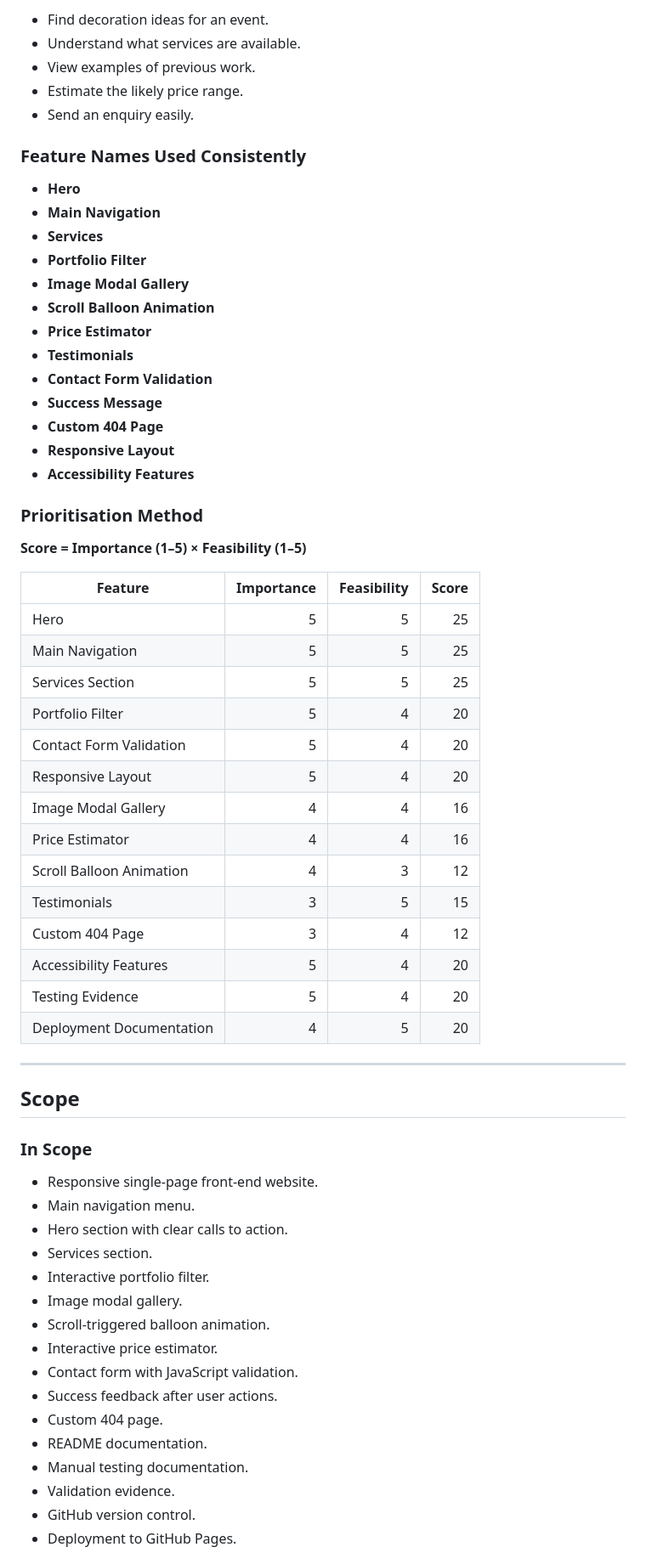
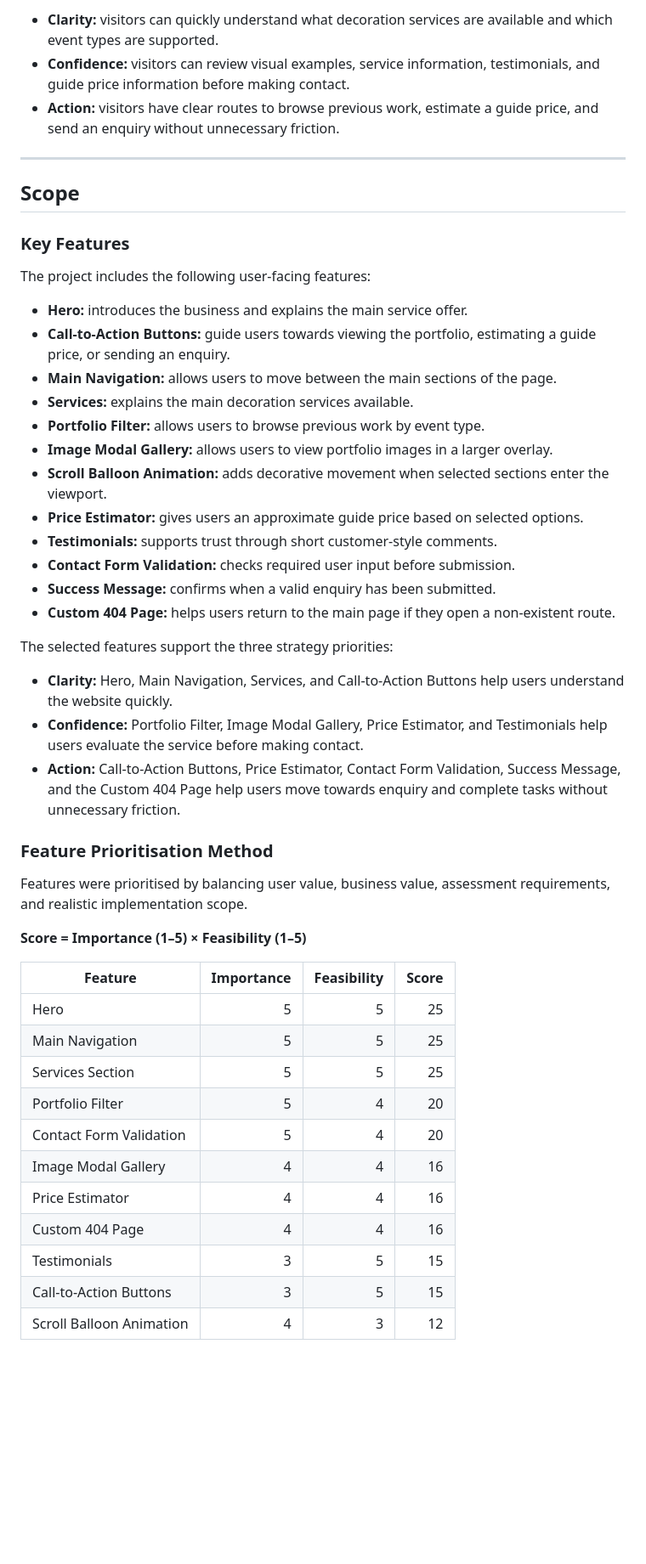
Before and after one commit to ShvetsViktor/rainbow_me_deco, a Markdown page: README.md, the part around one of its changes. Shown at 85% size. GitHub-like rendering; blank space fills up the shorter version.

```diff
--- a/README.md
+++ b/README.md
@@ -143,27 +121,38 @@ This project is successful when:
 
-- Find decoration ideas for an event.
-- Understand what services are available.
-- View examples of previous work.
-- Estimate the likely price range.
-- Send an enquiry easily.
+- **Clarity:** visitors can quickly understand what decoration services are available and which event types are supported.
+- **Confidence:** visitors can review visual examples, service information, testimonials, and guide price information before making contact.
+- **Action:** visitors have clear routes to browse previous work, estimate a guide price, and send an enquiry without unnecessary friction.
 
-### Feature Names Used Consistently
+---
 
-- **Hero**
-- **Main Navigation**
-- **Services**
-- **Portfolio Filter**
-- **Image Modal Gallery**
-- **Scroll Balloon Animation**
-- **Price Estimator**
-- **Testimonials**
-- **Contact Form Validation**
-- **Success Message**
-- **Custom 404 Page**
-- **Responsive Layout**
-- **Accessibility Features**
+## Scope
 
-### Prioritisation Method
+### Key Features
+
+The project includes the following user-facing features:
+
+- **Hero:** introduces the business and explains the main service offer.
+- **Call-to-Action Buttons:** guide users towards viewing the portfolio, estimating a guide price, or sending an enquiry.
+- **Main Navigation:** allows users to move between the main sections of the page.
+- **Services:** explains the main decoration services available.
+- **Portfolio Filter:** allows users to browse previous work by event type.
+- **Image Modal Gallery:** allows users to view portfolio images in a larger overlay.
+- **Scroll Balloon Animation:** adds decorative movement when selected sections enter the viewport.
+- **Price Estimator:** gives users an approximate guide price based on selected options.
+- **Testimonials:** supports trust through short customer-style comments.
+- **Contact Form Validation:** checks required user input before submission.
+- **Success Message:** confirms when a valid enquiry has been submitted.
+- **Custom 404 Page:** helps users return to the main page if they open a non-existent route.
+
+The selected features support the three strategy priorities:
+
+- **Clarity:** Hero, Main Navigation, Services, and Call-to-Action Buttons help users understand the website quickly.
+- **Confidence:** Portfolio Filter, Image Modal Gallery, Price Estimator, and Testimonials help users evaluate the service before making contact.
+- **Action:** Call-to-Action Buttons, Price Estimator, Contact Form Validation, Success Message, and the Custom 404 Page help users move towards enquiry and complete tasks without unnecessary friction.
+
+### Feature Prioritisation Method
+
+Features were prioritised by balancing user value, business value, assessment requirements, and realistic implementation scope.
 
 **Score = Importance (1–5) × Feasibility (1–5)**
 
@@ -174,36 +163,9 @@ This project is successful when:
 | Services Section | 5 | 5 | 25 |
 | Portfolio Filter | 5 | 4 | 20 |
 | Contact Form Validation | 5 | 4 | 20 |
-| Responsive Layout | 5 | 4 | 20 |
 | Image Modal Gallery | 4 | 4 | 16 |
 | Price Estimator | 4 | 4 | 16 |
+| Custom 404 Page | 4 | 4 | 16 |
+| Testimonials | 3 | 5 | 15 |
+| Call-to-Action Buttons | 3 | 5 | 15 |
 | Scroll Balloon Animation | 4 | 3 | 12 |
-| Testimonials | 3 | 5 | 15 |
-| Custom 404 Page | 3 | 4 | 12 |
-| Accessibility Features | 5 | 4 | 20 |
-| Testing Evidence | 5 | 4 | 20 |
-| Deployment Documentation | 4 | 5 | 20 |
-
----
-
-## Scope
-
-### In Scope
-
-- Responsive single-page front-end website.
-- Main navigation menu.
-- Hero section with clear calls to action.
-- Services section.
-- Interactive portfolio filter.
-- Image modal gallery.
-- Scroll-triggered balloon animation.
-- Interactive price estimator.
-- Contact form with JavaScript validation.
-- Success feedback after user actions.
-- Custom 404 page.
-- README documentation.
-- Manual testing documentation.
-- Validation evidence.
-- GitHub version control.
-- Deployment to GitHub Pages.
-
```
Also changed, not shown: other parts of README.md (+168 -241 lines).
